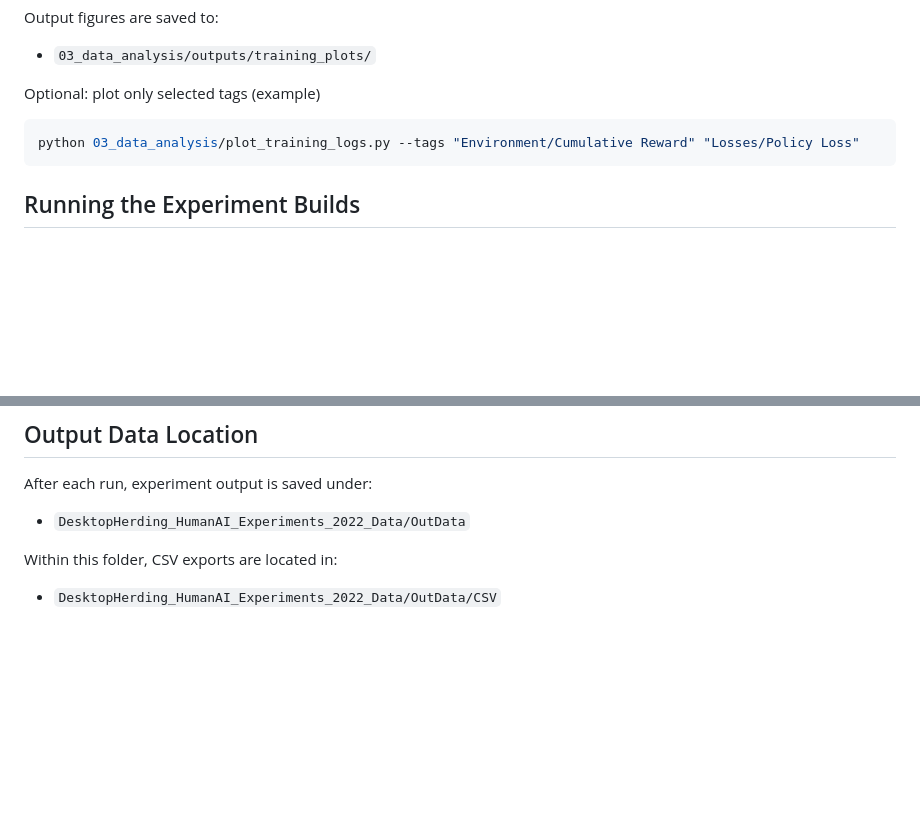
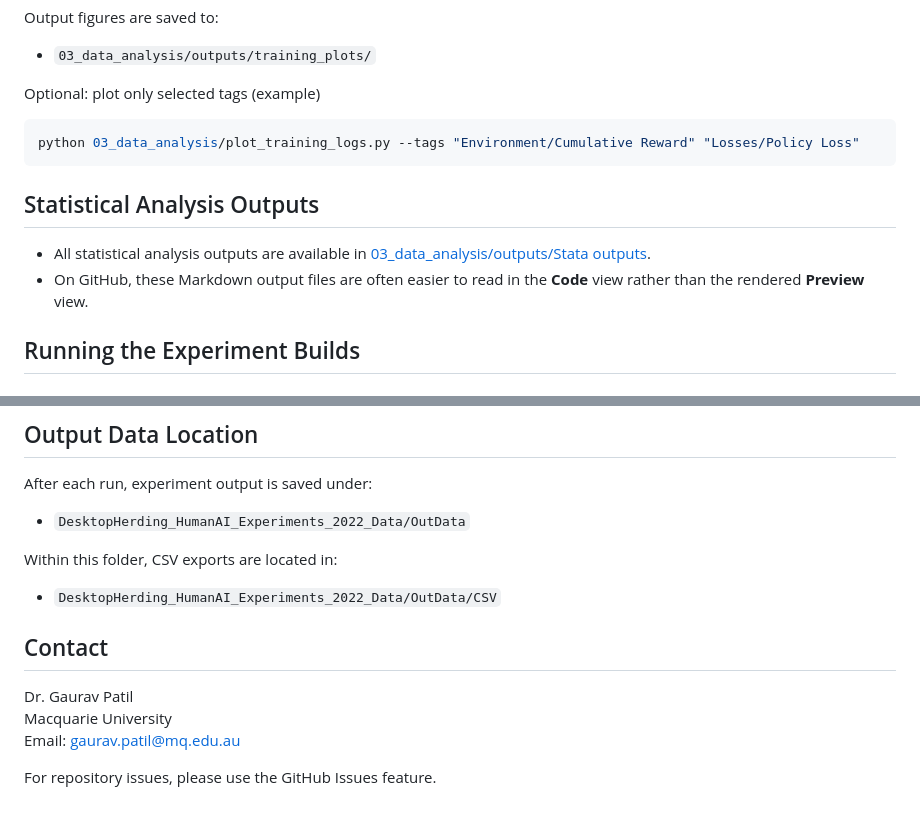
Before and after one commit to MInD-Laboratory/DRLherding_qualitativestudy, a Markdown page: README.md, 2 parts joined by grey strips. Rendered like a GitHub page; blank space fills up the shorter version.

````diff
--- a/README.md
+++ b/README.md
@@ -79,6 +79,11 @@ Optional: plot only selected tags (example)
 python 03_data_analysis/plot_training_logs.py --tags "Environment/Cumulative Reward" "Losses/Policy Loss"
 ```
 
+## Statistical Analysis Outputs
+
+- All statistical analysis outputs are available in [03_data_analysis/outputs/Stata outputs](03_data_analysis/outputs/Stata%20outputs).
+- On GitHub, these Markdown output files are often easier to read in the **Code** view rather than the rendered **Preview** view.
+
 ## Running the Experiment Builds
 
 ### Requirements
@@ -108,3 +113,11 @@ After each run, experiment output is saved under:
 Within this folder, CSV exports are located in:
 
 - `DesktopHerding_HumanAI_Experiments_2022_Data/OutData/CSV`
+
+## Contact
+
+Dr. Gaurav Patil
+Macquarie University
+Email: gaurav.patil@mq.edu.au
+
+For repository issues, please use the GitHub Issues feature.
````
